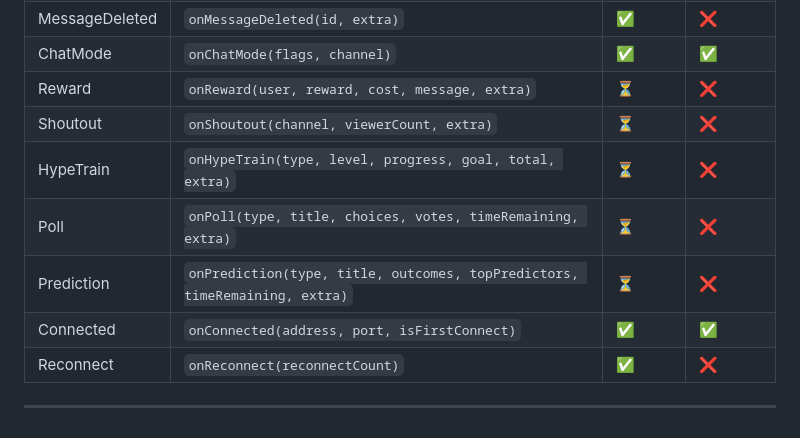
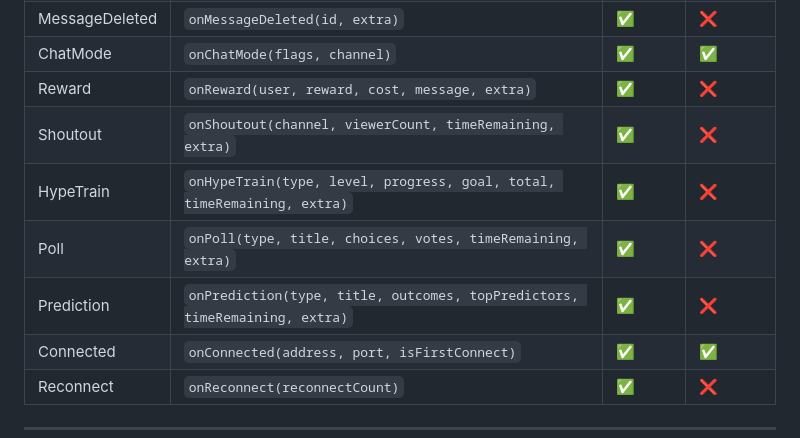
Before and after one commit to instafluff/ComfyJS, a Markdown page: docs/PARITY.md, the part around one of its changes. Drawn GitHub-style.

Commit message:
docs: update PARITY.md with event handler status
- All IRC event handlers now marked as  implemented
- EventSub handlers (Shoutout, HypeTrain, Poll, Prediction) marked as
- Updated v1 handler signatures to show correct parameters

```diff
--- a/docs/PARITY.md
+++ b/docs/PARITY.md
@@ -25,11 +25,11 @@
 | Timeout | `onTimeout(timedOutUsername, durationInSeconds, extra)` | ✅ | ❌ |
 | MessageDeleted | `onMessageDeleted(id, extra)` | ✅ | ❌ |
 | ChatMode | `onChatMode(flags, channel)` | ✅ | ✅ |
-| Reward | `onReward(user, reward, cost, message, extra)` | ⏳ | ❌ |
-| Shoutout | `onShoutout(channel, viewerCount, extra)` | ⏳ | ❌ |
-| HypeTrain | `onHypeTrain(type, level, progress, goal, total, extra)` | ⏳ | ❌ |
-| Poll | `onPoll(type, title, choices, votes, timeRemaining, extra)` | ⏳ | ❌ |
-| Prediction | `onPrediction(type, title, outcomes, topPredictors, timeRemaining, extra)` | ⏳ | ❌ |
+| Reward | `onReward(user, reward, cost, message, extra)` | ✅ | ❌ |
+| Shoutout | `onShoutout(channel, viewerCount, timeRemaining, extra)` | ✅ | ❌ |
+| HypeTrain | `onHypeTrain(type, level, progress, goal, total, timeRemaining, extra)` | ✅ | ❌ |
+| Poll | `onPoll(type, title, choices, votes, timeRemaining, extra)` | ✅ | ❌ |
+| Prediction | `onPrediction(type, title, outcomes, topPredictors, timeRemaining, extra)` | ✅ | ❌ |
 | Connected | `onConnected(address, port, isFirstConnect)` | ✅ | ✅ |
 | Reconnect | `onReconnect(reconnectCount)` | ✅ | ❌ |
 
```
Also changed, not shown: other parts of docs/PARITY.md (+1 -1 lines).
